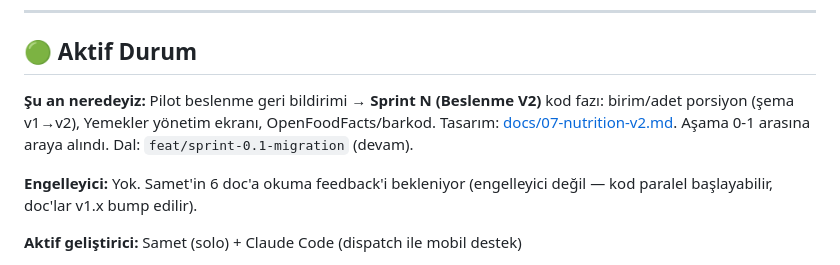
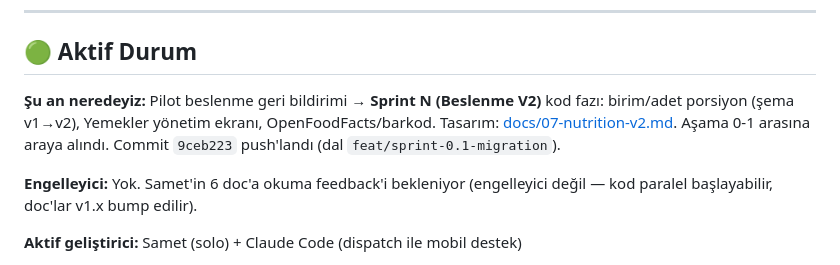
Before and after one commit to BS18-Production/fit-pack, a Markdown page: PROJECT_STATE.md, the part around the change. Drawn GitHub-style.

Commit message:
docs: record Beslenme V2 commit + push status
Co-Authored-By: Claude Opus 4.7 (1M context) <noreply@anthropic.com>

```diff
--- a/PROJECT_STATE.md
+++ b/PROJECT_STATE.md
@@ -10,7 +10,7 @@ Bu doküman, projenin **şu andaki canlı durumunu** anlatır. Her session sonun
 
 ## 🟢 Aktif Durum
 
-**Şu an neredeyiz:** Pilot beslenme geri bildirimi → **Sprint N (Beslenme V2)** kod fazı: birim/adet porsiyon (şema v1→v2), Yemekler yönetim ekranı, OpenFoodFacts/barkod. Tasarım: [docs/07-nutrition-v2.md](docs/07-nutrition-v2.md). Aşama 0-1 arasına araya alındı. Dal: `feat/sprint-0.1-migration` (devam).
+**Şu an neredeyiz:** Pilot beslenme geri bildirimi → **Sprint N (Beslenme V2)** kod fazı: birim/adet porsiyon (şema v1→v2), Yemekler yönetim ekranı, OpenFoodFacts/barkod. Tasarım: [docs/07-nutrition-v2.md](docs/07-nutrition-v2.md). Aşama 0-1 arasına araya alındı. Commit `9ceb223` push'landı (dal `feat/sprint-0.1-migration`).
 
 **Engelleyici:** Yok. Samet'in 6 doc'a okuma feedback'i bekleniyor (engelleyici değil — kod paralel başlayabilir, doc'lar v1.x bump edilir).
 
```
Also changed, not shown: NEXT_TASKS.md (+2 -2 lines).
